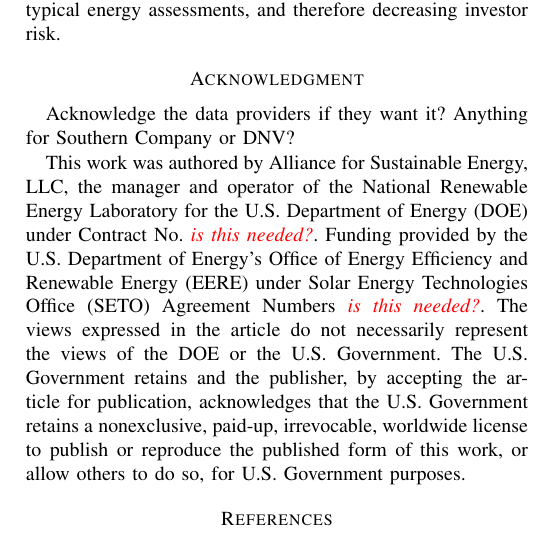
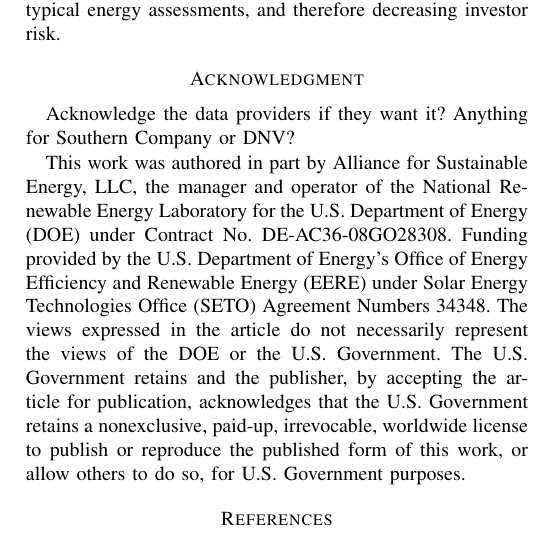
Before and after one commit to PVSC48-Clipping-loss-validation/abstract, a LaTeX paper (clipping-loss-validation.tex): part of one column of page 3 of 3, cut so that both start at the same text. Compiled offline with pdfLaTeX.

Commit message:
update NREL acknowledgements: "in part ..." and contract numbers by @kanderso-nrel

```diff
--- a/clipping-loss-validation.tex
+++ b/clipping-loss-validation.tex
@@ -129,7 +129,7 @@
 
 Acknowledge the data providers if they want it? Anything for Southern Company or DNV?
 
-This work was authored by Alliance for Sustainable Energy, LLC, the manager and operator of the National Renewable Energy Laboratory for the U.S. Department of Energy (DOE) under Contract No. \textit{\color{red}is this needed?}. Funding provided by the U.S. Department of Energy’s Office of Energy Efficiency and Renewable Energy (EERE) under Solar Energy Technologies Office (SETO) Agreement Numbers \textit{\color{red}is this needed?}. The views expressed in the article do not necessarily represent the views of the DOE or the U.S. Government. The U.S. Government retains and the publisher, by accepting the article for publication, acknowledges that the U.S. Government retains a nonexclusive, paid-up, irrevocable, worldwide license to publish or reproduce the published form of this work, or allow others to do so, for U.S. Government purposes.
+This work was authored in part by Alliance for Sustainable Energy, LLC, the manager and operator of the National Renewable Energy Laboratory for the U.S. Department of Energy (DOE) under Contract No. DE-AC36-08GO28308. Funding provided by the U.S. Department of Energy’s Office of Energy Efficiency and Renewable Energy (EERE) under Solar Energy Technologies Office (SETO) Agreement Numbers 34348. The views expressed in the article do not necessarily represent the views of the DOE or the U.S. Government. The U.S. Government retains and the publisher, by accepting the article for publication, acknowledges that the U.S. Government retains a nonexclusive, paid-up, irrevocable, worldwide license to publish or reproduce the published form of this work, or allow others to do so, for U.S. Government purposes.
 
 \bibliographystyle{IEEEtran}
 % argument is your BibTeX string definitions and bibliography database(s)
```
Also changed, not shown: clipping-loss-validation.tex (2 more changed lines).
